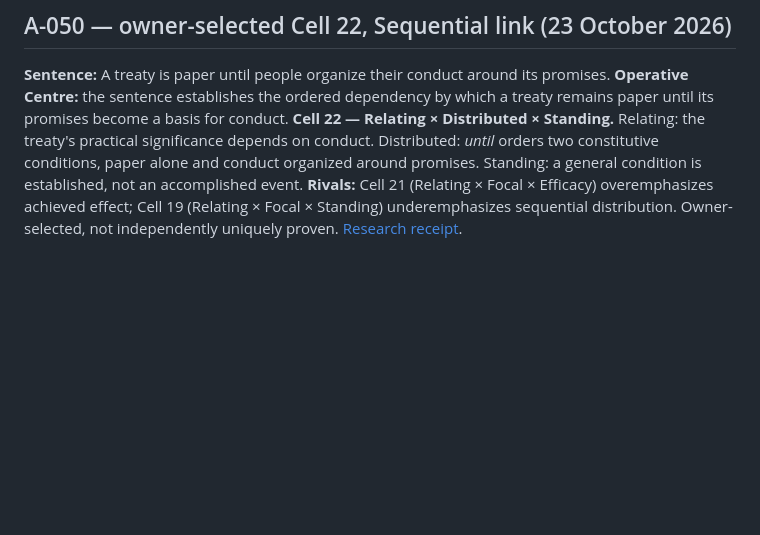
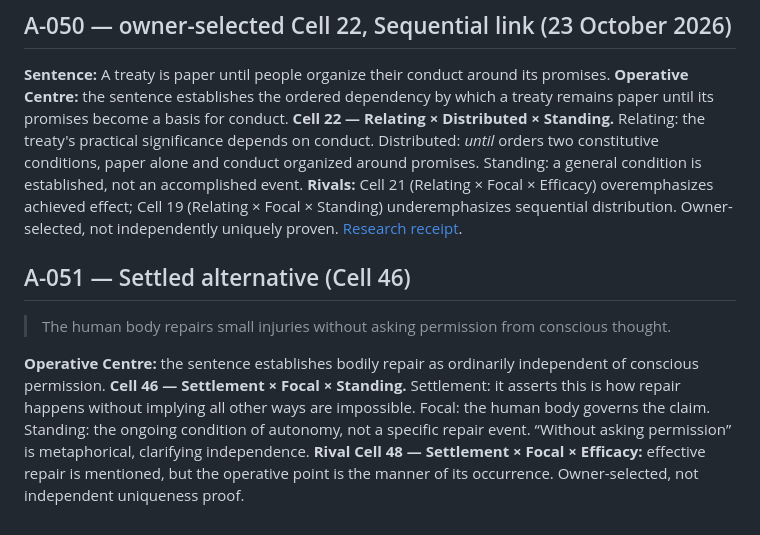
Before and after one commit to TitanicParker/how-to-do-it, a Markdown page: Continuing_Centre_Practice.md, the part around the change. Drawn GitHub-style; blank space fills up the shorter version.

Commit message:
Integrate A-051 Cell 46 into canonical and teaching records

```diff
--- a/Continuing_Centre_Practice.md
+++ b/Continuing_Centre_Practice.md
@@ -428,3 +428,10 @@ The sentence establishes how the first snowfall bears on the appearance of famil
 ## A-050 — owner-selected Cell 22, Sequential link (23 October 2026)
 
 **Sentence:** A treaty is paper until people organize their conduct around its promises. **Operative Centre:** the sentence establishes the ordered dependency by which a treaty remains paper until its promises become a basis for conduct. **Cell 22 — Relating × Distributed × Standing.** Relating: the treaty's practical significance depends on conduct. Distributed: *until* orders two constitutive conditions, paper alone and conduct organized around promises. Standing: a general condition is established, not an accomplished event. **Rivals:** Cell 21 (Relating × Focal × Efficacy) overemphasizes achieved effect; Cell 19 (Relating × Focal × Standing) underemphasizes sequential distribution. Owner-selected, not independently uniquely proven. [Research receipt](https://github.com/TitanicParker/everything-fresh/blob/main/laboratory/resolutions/A-050-resolution-2026-10-23.md).
+
+
+## A-051 — Settled alternative (Cell 46)
+
+> The human body repairs small injuries without asking permission from conscious thought.
+
+**Operative Centre:** the sentence establishes bodily repair as ordinarily independent of conscious permission. **Cell 46 — Settlement × Focal × Standing.** Settlement: it asserts this is how repair happens without implying all other ways are impossible. Focal: the human body governs the claim. Standing: the ongoing condition of autonomy, not a specific repair event. “Without asking permission” is metaphorical, clarifying independence. **Rival Cell 48 — Settlement × Focal × Efficacy:** effective repair is mentioned, but the operative point is the manner of its occurrence. Owner-selected, not independent uniqueness proof.
```
